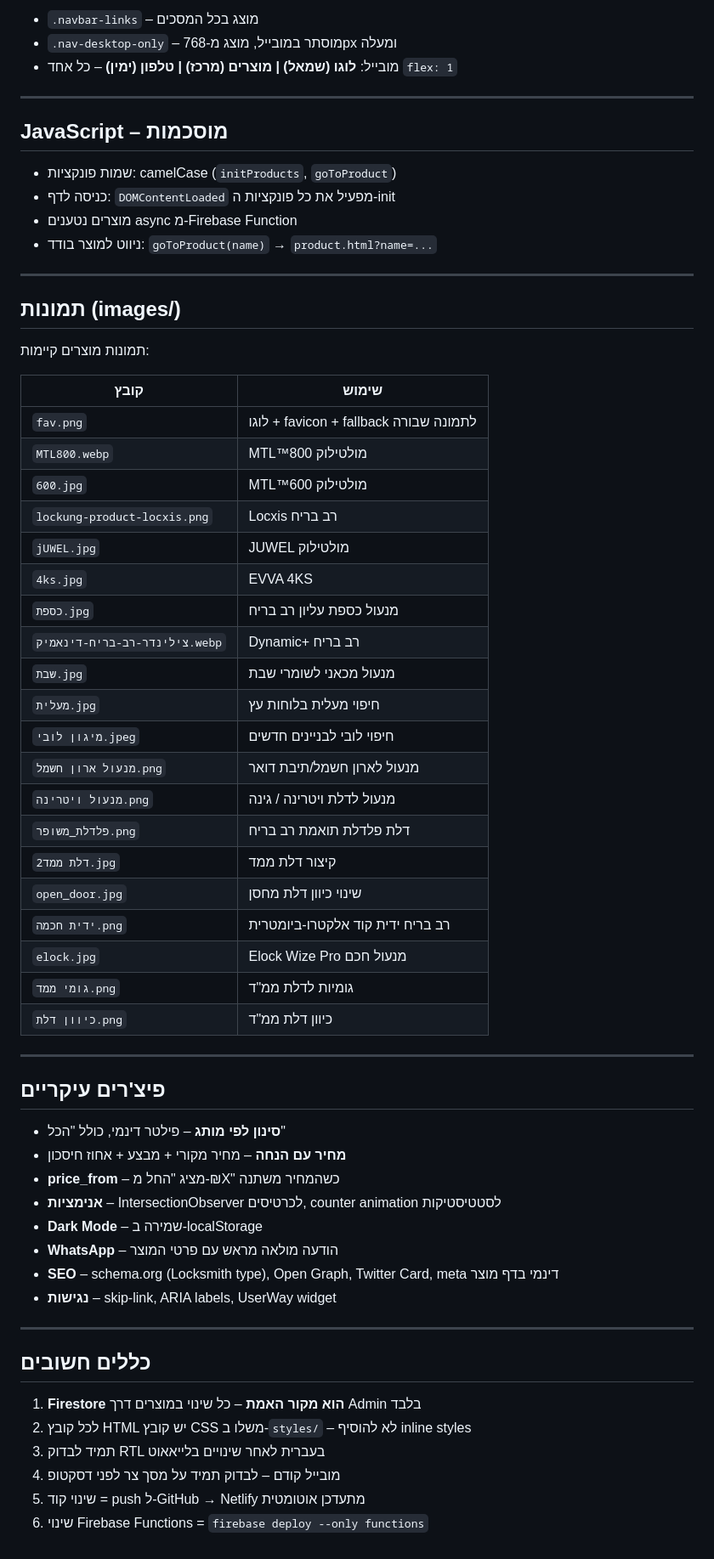
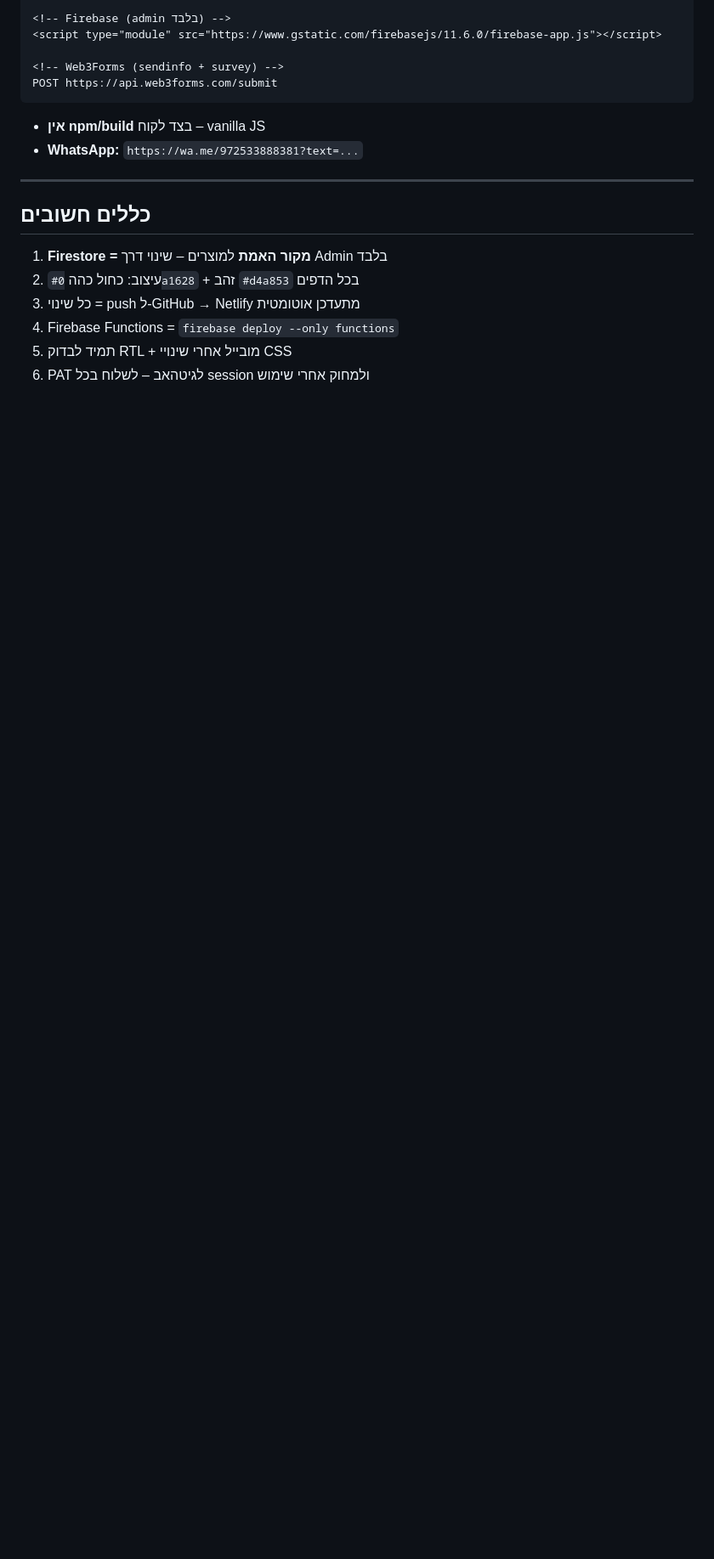
Before and after one commit to Gal9amar/new-unlock, a Markdown page: CLAUDE.md, the part around one of its changes. Shown at 85% size. GitHub-like rendering; blank space fills up the shorter version.

Commit message:
Update CLAUDE.md: full project spec including sendinfo, survey, thankyou, brand colors

````diff
--- a/CLAUDE.md
+++ b/CLAUDE.md
@@ -170,66 +207,21 @@ index.html
 
-- `.navbar-links` – מוצג בכל המסכים
-- `.nav-desktop-only` – מוסתר במובייל, מוצג מ-768px ומעלה
-- מובייל: **לוגו (שמאל) | מוצרים (מרכז) | טלפון (ימין)** – כל אחד `flex: 1`
+<!-- Firebase (admin בלבד) -->
+<script type="module" src="https://www.gstatic.com/firebasejs/11.6.0/firebase-app.js"></script>
 
----
+<!-- Web3Forms (sendinfo + survey) -->
+POST https://api.web3forms.com/submit
+```
 
-## JavaScript – מוסכמות
-
-- שמות פונקציות: camelCase (`initProducts`, `goToProduct`)
-- כניסה לדף: `DOMContentLoaded` מפעיל את כל פונקציות ה-init
-- מוצרים נטענים async מ-Firebase Function
-- ניווט למוצר בודד: `goToProduct(name)` → `product.html?name=...`
-
----
-
-## תמונות (images/)
-
-תמונות מוצרים קיימות:
-
-| קובץ | שימוש |
-|------|-------|
-| `fav.png` | לוגו + favicon + fallback לתמונה שבורה |
-| `MTL800.webp` | MTL™800 מולטילוק |
-| `600.jpg` | MTL™600 מולטילוק |
-| `lockung-product-locxis.png` | Locxis רב בריח |
-| `jUWEL.jpg` | JUWEL מולטילוק |
-| `4ks.jpg` | EVVA 4KS |
-| `כספת.jpg` | מנעול כספת עליון רב בריח |
-| `צילינדר-רב-בריח-דינאמיק.webp` | Dynamic+ רב בריח |
-| `שבת.jpg` | מנעול מכאני לשומרי שבת |
-| `מעלית.jpg` | חיפוי מעלית בלוחות עץ |
-| `מיגון לובי.jpeg` | חיפוי לובי לבניינים חדשים |
-| `מנעול ארון חשמל.png` | מנעול לארון חשמל/תיבת דואר |
-| `מנעול ויטרינה.png` | מנעול לדלת ויטרינה / גינה |
-| `פלדלת_משופר.png` | דלת פלדלת תואמת רב בריח |
-| `דלת ממד2.jpg` | קיצור דלת ממד |
-| `open_door.jpg` | שינוי כיוון דלת מחסן |
-| `ידית חכמה.png` | רב בריח ידית קוד אלקטרו-ביומטרית |
-| `elock.jpg` | Elock Wize Pro מנעול חכם |
-| `גומי ממד.png` | גומיות לדלת ממ"ד |
-| `כיוון דלת.png` | כיוון דלת ממ"ד |
-
----
-
-## פיצ'רים עיקריים
-
-- **סינון לפי מותג** – פילטר דינמי, כולל "הכל"
-- **מחיר עם הנחה** – מחיר מקורי + מבצע + אחוז חיסכון
-- **price_from** – מציג "החל מ-₪X" כשהמחיר משתנה
-- **אנימציות** – IntersectionObserver לכרטיסים, counter animation לסטטיסטיקות
-- **Dark Mode** – שמירה ב-localStorage
-- **WhatsApp** – הודעה מולאה מראש עם פרטי המוצר
-- **SEO** – schema.org (Locksmith type), Open Graph, Twitter Card, meta דינמי בדף מוצר
-- **נגישות** – skip-link, ARIA labels, UserWay widget
+- **אין npm/build** בצד לקוח – vanilla JS
+- **WhatsApp:** `https://wa.me/972533888381?text=...`
 
 ---
 
 ## כללים חשובים
 
-1. **Firestore הוא מקור האמת** – כל שינוי במוצרים דרך Admin בלבד
-2. לכל קובץ HTML יש קובץ CSS משלו ב-`styles/` – לא להוסיף inline styles
-3. תמיד לבדוק RTL בעברית לאחר שינויים בלייאאוט
-4. מובייל קודם – לבדוק תמיד על מסך צר לפני דסקטופ
-5. שינוי קוד = push ל-GitHub → Netlify מתעדכן אוטומטית
-6. שינוי Firebase Functions = `firebase deploy --only functions`
+1. **Firestore = מקור האמת** למוצרים – שינוי דרך Admin בלבד
+2. עיצוב: כחול כהה `#0a1628` + זהב `#d4a853` בכל הדפים
+3. כל שינוי = push ל-GitHub → Netlify מתעדכן אוטומטית
+4. Firebase Functions = `firebase deploy --only functions`
+5. תמיד לבדוק RTL + מובייל אחרי שינויי CSS
+6. PAT לגיטהאב – לשלוח בכל session ולמחוק אחרי שימוש
````
Also changed, not shown: other parts of CLAUDE.md (+107 -70 lines).
